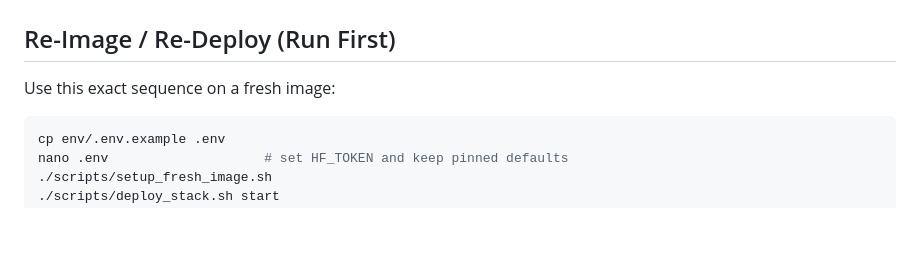
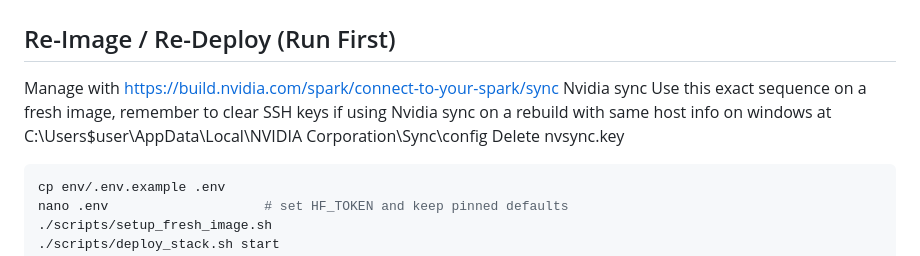
Before and after one commit to boo396/PhiOnIt, a Markdown page: README.md, the part around the change. Rendered like a GitHub page; blank space fills up the shorter version.

Commit message:
Update README with Nvidia sync management instructions
Added instructions for managing Nvidia sync and clearing SSH keys.

````diff
--- a/README.md
+++ b/README.md
@@ -2,7 +2,10 @@
 
 ## Re-Image / Re-Deploy (Run First)
 
-Use this exact sequence on a fresh image:
+Manage with https://build.nvidia.com/spark/connect-to-your-spark/sync Nvidia sync
+Use this exact sequence on a fresh image, remember to clear SSH keys if using Nvidia sync on a rebuild with same host info
+on windows at C:\Users\$user\AppData\Local\NVIDIA Corporation\Sync\config
+Delete nvsync.key
 
 ```bash
 cp env/.env.example .env
````
